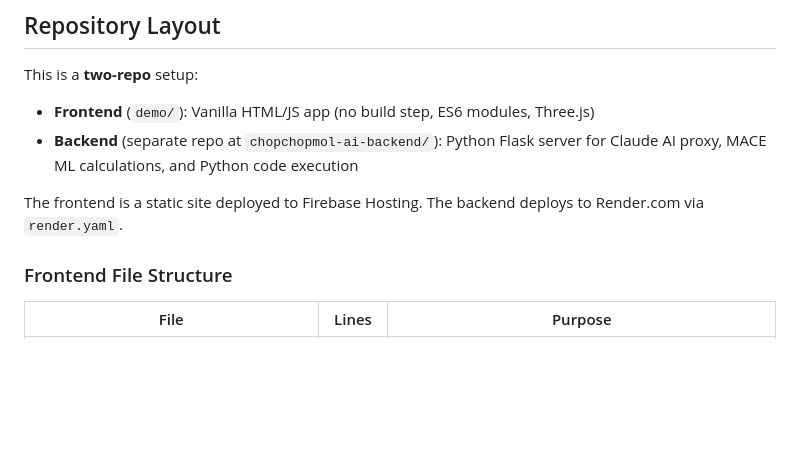
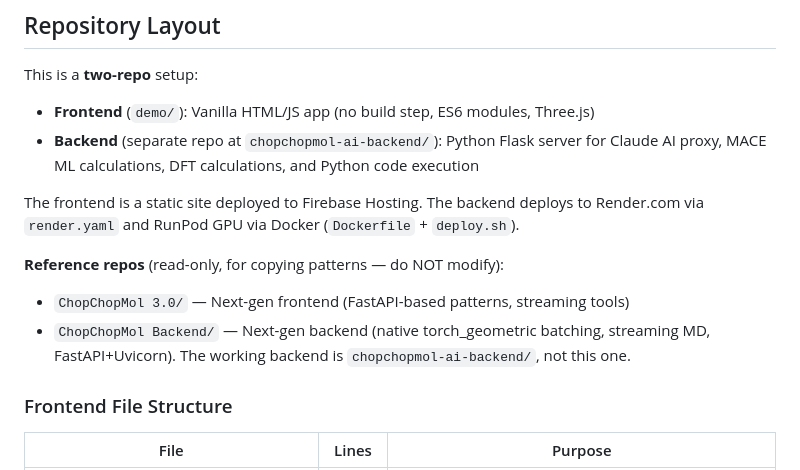
Before and after one commit to Chop-ChopTech/ChopChopMol-2.0, a Markdown page: CLAUDE.md, the part around the change. Rendered like a GitHub page; blank space fills up the shorter version.

Commit message:
checkpoint

```diff
--- a/CLAUDE.md
+++ b/CLAUDE.md
@@ -11,9 +11,13 @@ ChopChopMol 2.0 is a web-based 3D molecular visualization and AI-powered editing
 This is a **two-repo** setup:
 
 - **Frontend** (`demo/`): Vanilla HTML/JS app (no build step, ES6 modules, Three.js)
-- **Backend** (separate repo at `chopchopmol-ai-backend/`): Python Flask server for Claude AI proxy, MACE ML calculations, and Python code execution
+- **Backend** (separate repo at `chopchopmol-ai-backend/`): Python Flask server for Claude AI proxy, MACE ML calculations, DFT calculations, and Python code execution
 
-The frontend is a static site deployed to Firebase Hosting. The backend deploys to Render.com via `render.yaml`.
+The frontend is a static site deployed to Firebase Hosting. The backend deploys to Render.com via `render.yaml` and RunPod GPU via Docker (`Dockerfile` + `deploy.sh`).
+
+**Reference repos** (read-only, for copying patterns — do NOT modify):
+- `ChopChopMol 3.0/` — Next-gen frontend (FastAPI-based patterns, streaming tools)
+- `ChopChopMol Backend/` — Next-gen backend (native torch_geometric batching, streaming MD, FastAPI+Uvicorn). The working backend is `chopchopmol-ai-backend/`, not this one.
 
 ### Frontend File Structure
 
```
